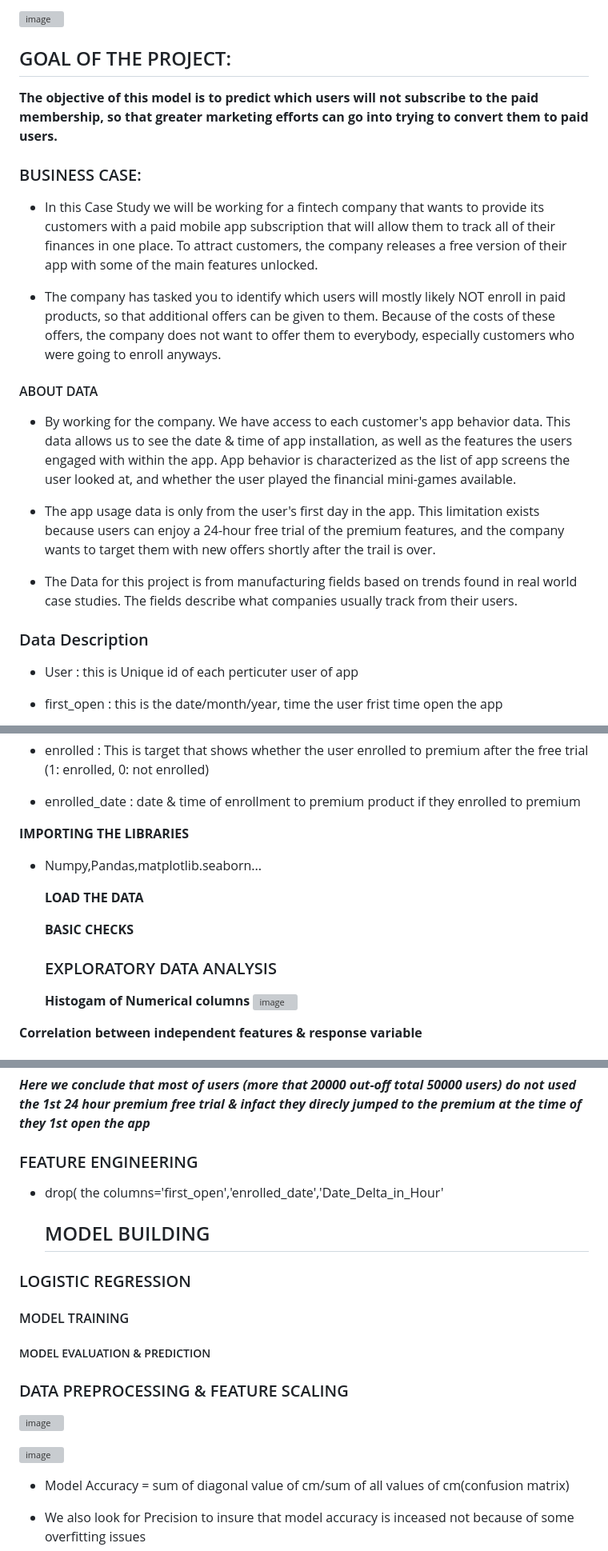
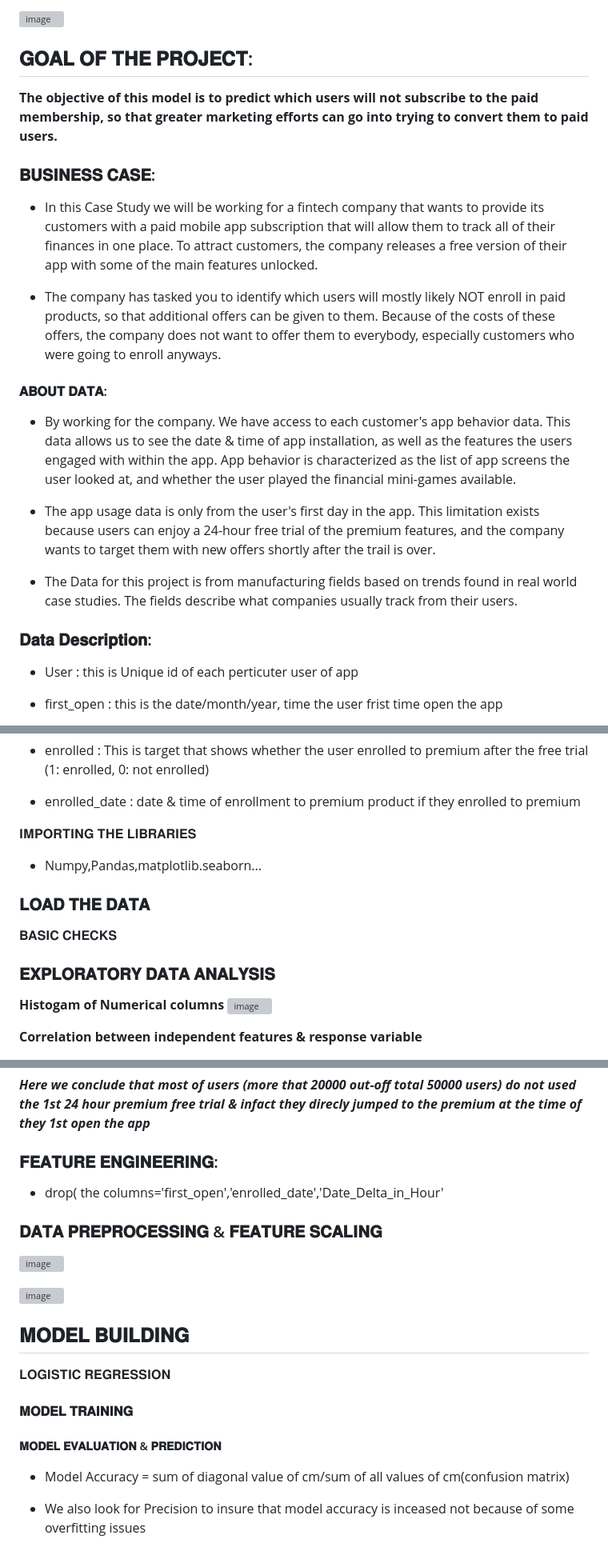
Before and after one commit to Tanwar-12/Directing-Customers-to-Subscription-Products-through-App-Behavior-Analysis., a Markdown page: README.md, 3 parts joined by grey strips. Shown: that part at 80% size. Drawn GitHub-style; grey boxes are pictures that could not be loaded.

```diff
--- a/README.md
+++ b/README.md
@@ -12,22 +12,22 @@
 
 ![image](https://github.com/Tanwar-12/Directing-Customers-to-Subscription-Products-through-App-Behavior-Analysis./assets/110081008/b83f0c77-8887-451c-8059-fae676dc4839)
 
-## GOAL OF THE PROJECT:
+## 𝐆𝐎𝐀𝐋 𝐎𝐅 𝐓𝐇𝐄 𝐏𝐑𝐎𝐉𝐄𝐂𝐓:
 **The objective of this model is to predict which users will not subscribe to the paid membership, so that greater marketing efforts can go into trying to convert them to paid users.**
 
-### BUSINESS CASE:
+### 𝐁𝐔𝐒𝐈𝐍𝐄𝐒𝐒 𝐂𝐀𝐒𝐄:
 * In this Case Study we will be working for a fintech company that wants to provide its customers with a paid mobile app subscription that will allow them to track all of their finances in one place. To attract customers, the company releases a free version of their app with some of the main features unlocked.
 
 * The company has tasked you to identify which users will mostly likely NOT enroll in paid products, so that additional offers can be given to them. Because of the costs of these offers, the company does not want to offer them to everybody, especially customers who were going to enroll anyways.
 
- ####  ABOUT DATA
+ ####  𝐀𝐁𝐎𝐔𝐓 𝐃𝐀𝐓𝐀:
 * By working for the company. We have access to each customer's app behavior data. This data allows us to see the date & time of app installation, as well as the features the users engaged with within the app. App behavior is characterized as the list of app screens the user looked at, and whether the user played the financial mini-games available.
 
 * The app usage data is only from the user's first day in the app. This limitation exists because users can enjoy a 24-hour free trial of the premium features, and the company wants to target them with new offers shortly after the trail is over.
 
 * The Data for this project is from manufacturing fields based on trends found in real world case studies. The fields describe what companies usually track from their users.
 
-### Data Description
+### 𝐃𝐚𝐭𝐚 𝐃𝐞𝐬𝐜𝐫𝐢𝐩𝐭𝐢𝐨𝐧:
 
 * User : this is Unique id of each perticuter user of app
 
@@ -53,13 +53,14 @@
 
 * enrolled_date : date & time of enrollment to premium product if they enrolled to premium
 
-**IMPORTING THE LIBRARIES**
+𝐈𝐌𝐏𝐎𝐑𝐓𝐈𝐍𝐆 𝐓𝐇𝐄 𝐋𝐈𝐁𝐑𝐀𝐑𝐈𝐄𝐒
 * Numpy,Pandas,matplotlib.seaborn...
 
-  **LOAD THE DATA**
+### 𝐋𝐎𝐀𝐃 𝐓𝐇𝐄 𝐃𝐀𝐓𝐀
 
-  **BASIC CHECKS**
-  ### EXPLORATORY DATA ANALYSIS
+  𝐁𝐀𝐒𝐈𝐂 𝐂𝐇𝐄𝐂𝐊𝐒
+
+  ### 𝐄𝐗𝐏𝐋𝐎𝐑𝐀𝐓𝐎𝐑𝐘 𝐃𝐀𝐓𝐀 𝐀𝐍𝐀𝐋𝐘𝐒𝐈𝐒
   **Histogam of Numerical columns**
   ![image](https://github.com/Tanwar-12/Directing-Customers-to-Subscription-Products-through-App-Behavior-Analysis./assets/110081008/19498393-436a-4db6-b115-4d1b0f779b89)
 
@@ -75,16 +76,18 @@
 
 _**Here we conclude that most of users (more that 20000 out-off total 50000 users) do not used the 1st 24 hour premium free trial & infact they direcly jumped to the premium at the time of they 1st open the app**_
 
-### FEATURE ENGINEERING
+### 𝐅𝐄𝐀𝐓𝐔𝐑𝐄 𝐄𝐍𝐆𝐈𝐍𝐄𝐄𝐑𝐈𝐍𝐆:
 * drop( the columns='first_open','enrolled_date','Date_Delta_in_Hour'
-  ## MODEL BUILDING
-### LOGISTIC REGRESSION
-#### MODEL TRAINING
-##### MODEL EVALUATION & PREDICTION
-### DATA PREPROCESSING & FEATURE SCALING
+
+
+### 𝐃𝐀𝐓𝐀 𝐏𝐑𝐄𝐏𝐑𝐎𝐂𝐄𝐒𝐒𝐈𝐍𝐆 & 𝐅𝐄𝐀𝐓𝐔𝐑𝐄 𝐒𝐂𝐀𝐋𝐈𝐍𝐆
 ![image](https://github.com/Tanwar-12/Directing-Customers-to-Subscription-Products-through-App-Behavior-Analysis./assets/110081008/025db4e1-7d20-4b94-80d0-697b4485c1fa)
 
 ![image](https://github.com/Tanwar-12/Directing-Customers-to-Subscription-Products-through-App-Behavior-Analysis./assets/110081008/13521ae1-042a-4741-9c5d-5e81fb19a4e9)
+## 𝐌𝐎𝐃𝐄𝐋 𝐁𝐔𝐈𝐋𝐃𝐈𝐍𝐆
+𝐋𝐎𝐆𝐈𝐒𝐓𝐈𝐂 𝐑𝐄𝐆𝐑𝐄𝐒𝐒𝐈𝐎𝐍
+#### 𝐌𝐎𝐃𝐄𝐋 𝐓𝐑𝐀𝐈𝐍𝐈𝐍𝐆
+#####  𝐌𝐎𝐃𝐄𝐋 𝐄𝐕𝐀𝐋𝐔𝐀𝐓𝐈𝐎𝐍 & 𝐏𝐑𝐄𝐃𝐈𝐂𝐓𝐈𝐎𝐍
 
 * Model Accuracy = sum of diagonal value of cm/sum of all values of cm(confusion matrix)
 
```
Also changed, not shown: other parts of README.md (+1 -1 lines).
